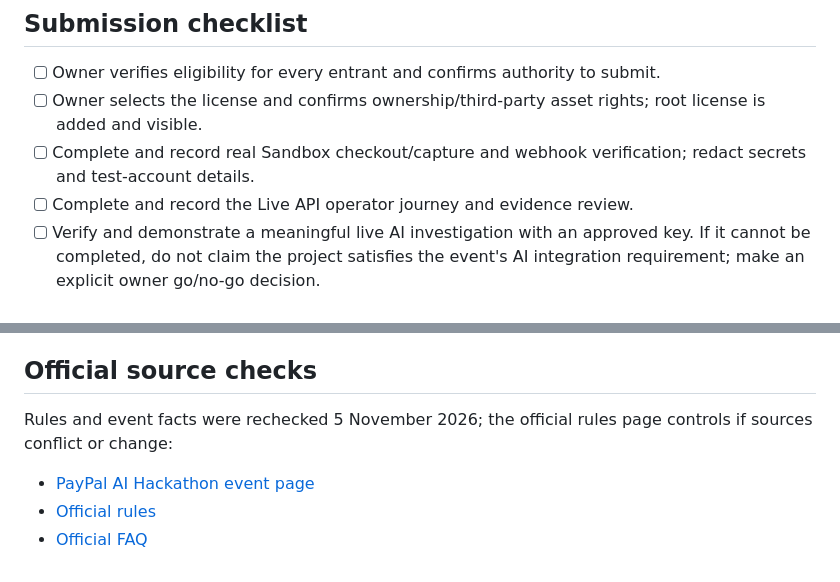
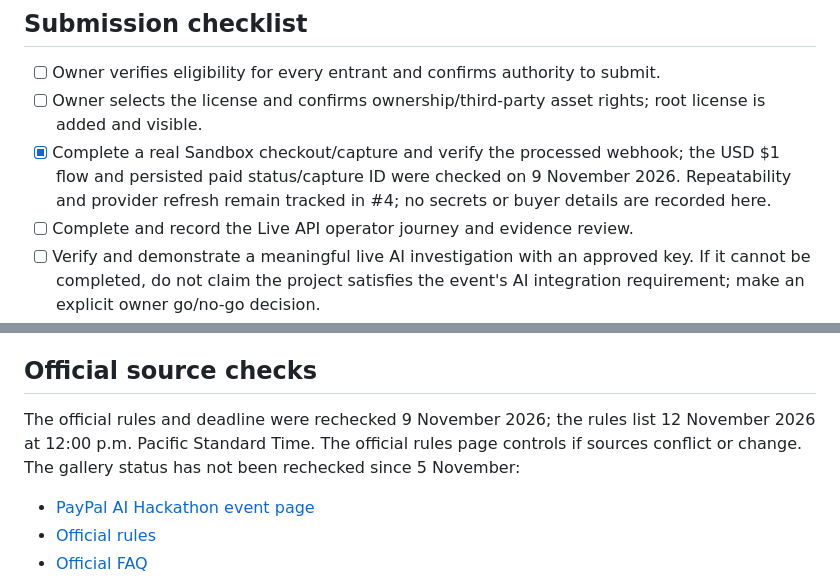
Before and after one commit to Kushal-911/pay-pilot, a Markdown page: DEVPOST_DRAFT.md, 2 parts joined by grey strips. Rendered like a GitHub page.

Commit message:
docs(submission): update sandbox and deadline checklist

```diff
--- a/DEVPOST_DRAFT.md
+++ b/DEVPOST_DRAFT.md
@@ -59,7 +59,7 @@ Further work merged on 5 November includes the [evidence-first workbench and cap
 
 - [ ] Owner verifies eligibility for every entrant and confirms authority to submit.
 - [ ] Owner selects the license and confirms ownership/third-party asset rights; root license is added and visible.
-- [ ] Complete and record real Sandbox checkout/capture and webhook verification; redact secrets and test-account details.
+- [x] Complete a real Sandbox checkout/capture and verify the processed webhook; the USD $1 flow and persisted paid status/capture ID were checked on 9 November 2026. Repeatability and provider refresh remain tracked in #4; no secrets or buyer details are recorded here.
 - [ ] Complete and record the Live API operator journey and evidence review.
 - [ ] Verify and demonstrate a meaningful live AI investigation with an approved key. If it cannot be completed, do not claim the project satisfies the event's AI integration requirement; make an explicit owner go/no-go decision.
 - [ ] Re-run clean-clone instructions and ensure judges can access the working project without restrictions through judging.
@@ -69,7 +69,7 @@ Further work merged on 5 November includes the [evidence-first workbench and cap
 
 ## Official source checks
 
-Rules and event facts were rechecked 5 November 2026; the official rules page controls if sources conflict or change:
+The official rules and deadline were rechecked 9 November 2026; the rules list 12 November 2026 at 12:00 p.m. Pacific Standard Time. The official rules page controls if sources conflict or change. The gallery status has not been rechecked since 5 November:
 
 - [PayPal AI Hackathon event page](https://paypalaihackathon.devpost.com/)
 - [Official rules](https://paypalaihackathon.devpost.com/rules)
```
